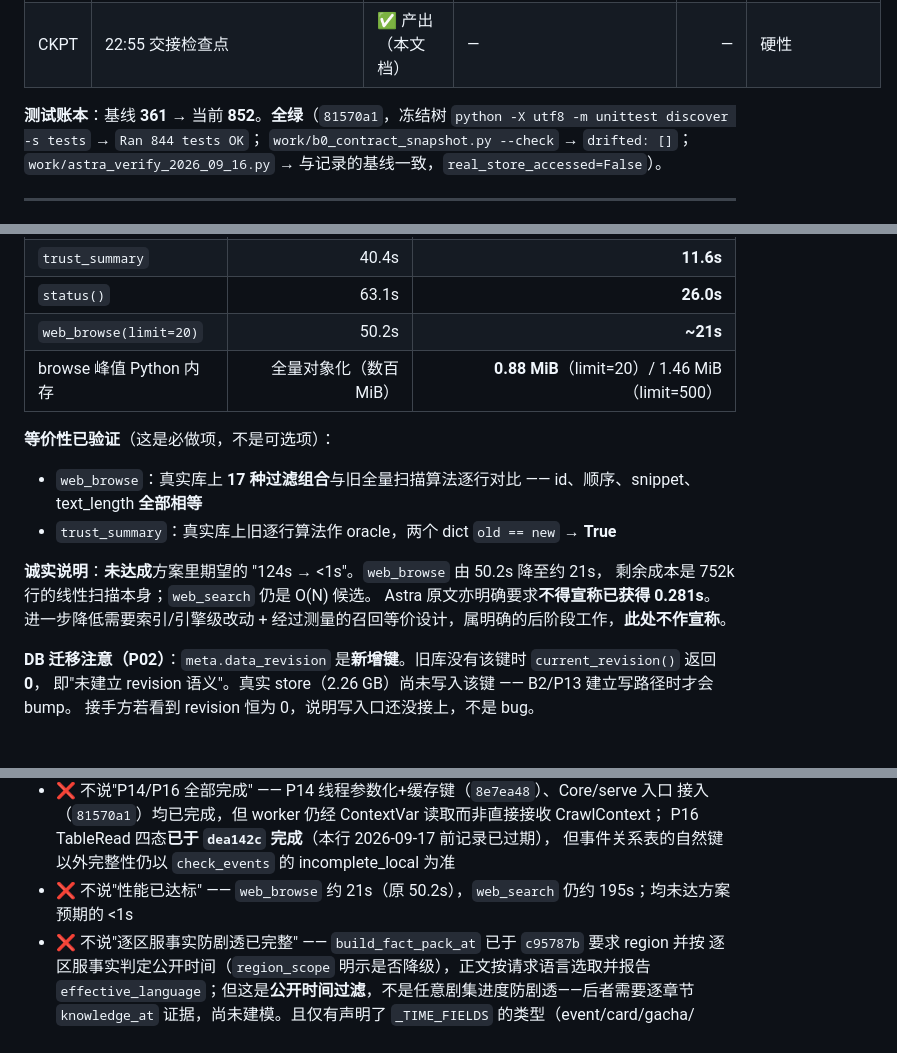
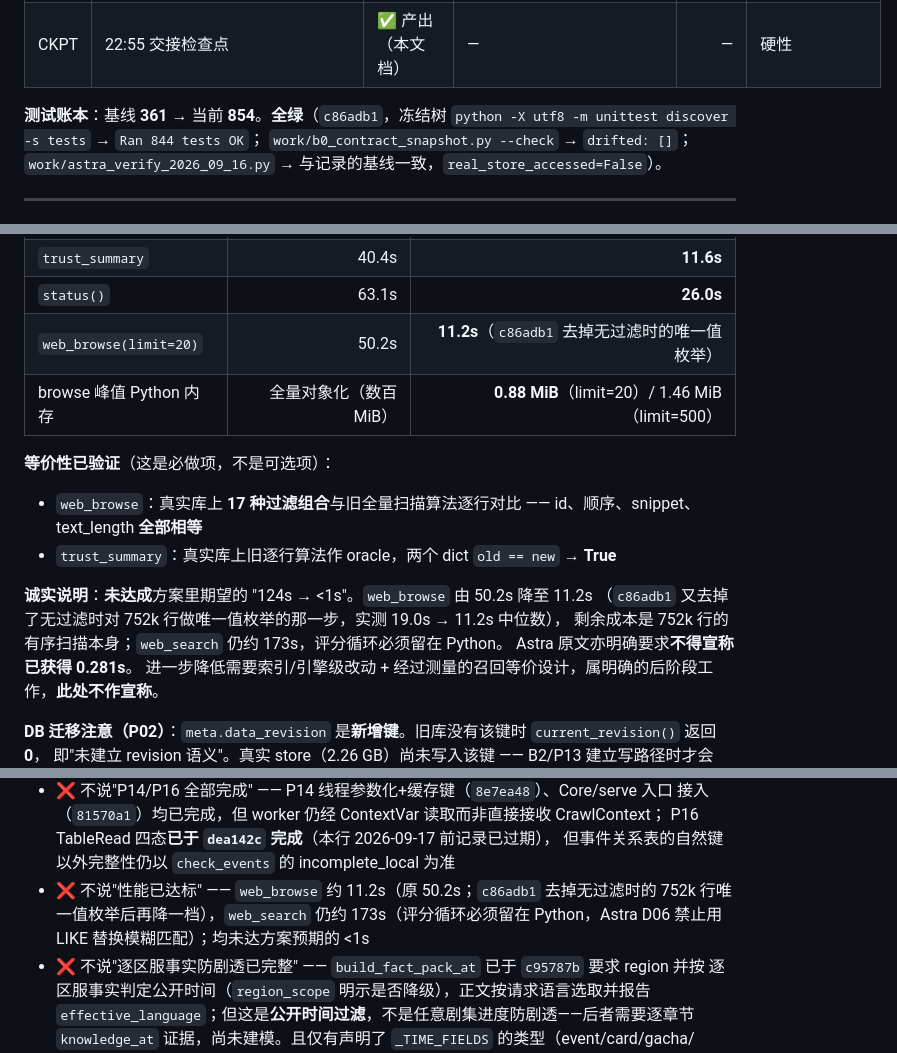
Before and after one commit to omoinoki/sekaisync, a Markdown page: work/CHECKPOINT.md, 3 parts joined by grey strips. GitHub-like rendering; blank space fills up the shorter version.

Commit message:
docs(checkpoint): record c86adb1 measured web_browse numbers
The perf table and the forbidden-claims entry now carry the measured figures
(web_browse 50.2s -> 11.2s median; web_search still ~173s) and state that the
<1s target remains unmet.

```diff
--- a/work/CHECKPOINT.md
+++ b/work/CHECKPOINT.md
@@ -56,7 +56,7 @@
 | B4 | 运行时/代际/完整性 P14/P16/P17/P03/P08/P05 接线 | 🟡 大部分完成 | `dea142c` `8e7ea48` `c95787b` `81570a1` | 852 | P16 四态、P03 v3 区域事实、P08 槽权威接线、P14 线程参数化+Core/serve 接入、P05 逐区服公开时间过滤均已提交；剩三通道逐槽采纳（P08 算法侧）与 worker 直接接收 CrawlContext |
 | CKPT | 22:55 交接检查点 | ✅ 产出（本文档） | — | — | 硬性 |
 
-**测试账本**：基线 **361** → 当前 **852**。**全绿**（`81570a1`，冻结树
+**测试账本**：基线 **361** → 当前 **854**。**全绿**（`c86adb1`，冻结树
 `python -X utf8 -m unittest discover -s tests` → `Ran 844 tests OK`；
 `work/b0_contract_snapshot.py --check` → `drifted: []`；
 `work/astra_verify_2026_09_16.py` → 与记录的基线一致，`real_store_accessed=False`）。
@@ -135,7 +136,7 @@ P13 迁移伪成功复现 · P06 参数顺序/长度/堆方向共 3 类复现。
 | `load_web_index_rows` | 37.6s | 26.0s |
 | `trust_summary` | 40.4s | **11.6s** |
 | `status()` | 63.1s | **26.0s** |
-| `web_browse(limit=20)` | 50.2s | **~21s** |
+| `web_browse(limit=20)` | 50.2s | **11.2s**（`c86adb1` 去掉无过滤时的唯一值枚举） |
 | browse 峰值 Python 内存 | 全量对象化（数百 MiB） | **0.88 MiB**（limit=20）/ 1.46 MiB（limit=500） |
 
 **等价性已验证**（这是必做项，不是可选项）：
@@ -143,8 +144,9 @@ P13 迁移伪成功复现 · P06 参数顺序/长度/堆方向共 3 类复现。
 - `web_browse`：真实库上 **17 种过滤组合**与旧全量扫描算法逐行对比 —— id、顺序、snippet、text_length **全部相等**
 - `trust_summary`：真实库上旧逐行算法作 oracle，两个 dict `old == new` → **True**
 
-**诚实说明**：**未达成**方案里期望的 "124s → <1s"。`web_browse` 由 50.2s 降至约 21s，
-剩余成本是 752k 行的线性扫描本身；`web_search` 仍是 O(N) 候选。
+**诚实说明**：**未达成**方案里期望的 "124s → <1s"。`web_browse` 由 50.2s 降至 11.2s
+（`c86adb1` 又去掉了无过滤时对 752k 行做唯一值枚举的那一步，实测 19.0s → 11.2s 中位数），
+剩余成本是 752k 行的有序扫描本身；`web_search` 仍约 173s，评分循环必须留在 Python。
 Astra 原文亦明确要求**不得宣称已获得 0.281s**。
 进一步降低需要索引/引擎级改动 + 经过测量的召回等价设计，属明确的后阶段工作，**此处不作宣称**。
 
@@ -816,7 +818,7 @@ e0996ba/d44c720/0872418）：
   接入（`81570a1`）均已完成，但 worker 仍经 ContextVar 读取而非直接接收 CrawlContext；
   P16 TableRead 四态**已于 `dea142c` 完成**（本行 2026-09-17 前记录已过期），
   但事件关系表的自然键以外完整性仍以 `check_events` 的 incomplete_local 为准
-- ❌ 不说"性能已达标" —— `web_browse` 约 21s（原 50.2s），`web_search` 仍约 195s；均未达方案预期的 <1s
+- ❌ 不说"性能已达标" —— `web_browse` 约 11.2s（原 50.2s；`c86adb1` 去掉无过滤时的 752k 行唯一值枚举后再降一档），`web_search` 仍约 173s（评分循环必须留在 Python，Astra D06 禁止用 LIKE 替换模糊匹配）；均未达方案预期的 <1s
 - ❌ 不说"逐区服事实防剧透已完整" —— `build_fact_pack_at` 已于 `c95787b` 要求 region 并按
   逐区服事实判定公开时间（`region_scope` 明示是否降级），正文按请求语言选取并报告
   `effective_language`；但这是**公开时间过滤**，不是任意剧集进度防剧透——后者需要逐章节
```
Also changed, not shown: other parts of work/CHECKPOINT.md (+1 -0 lines).
